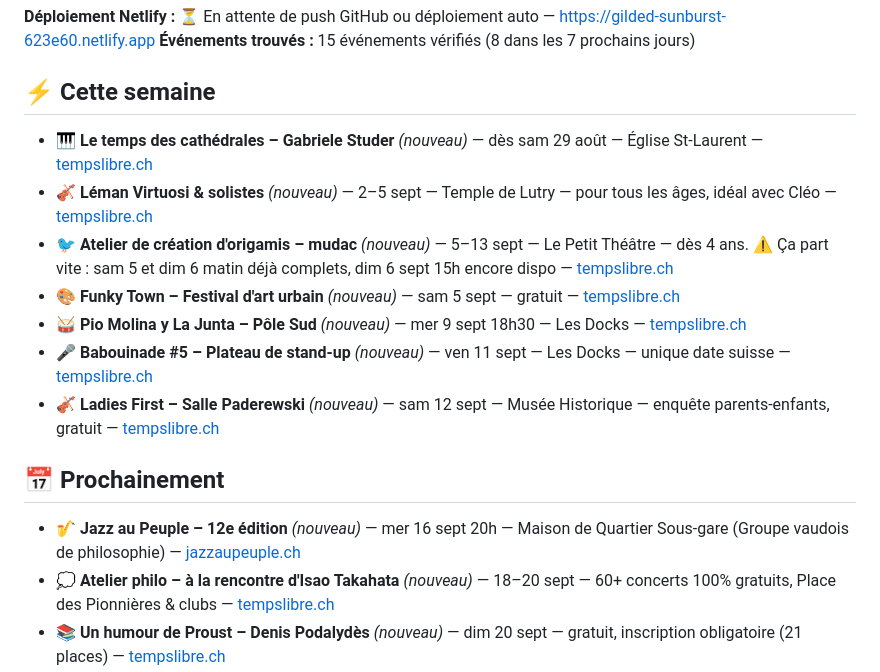
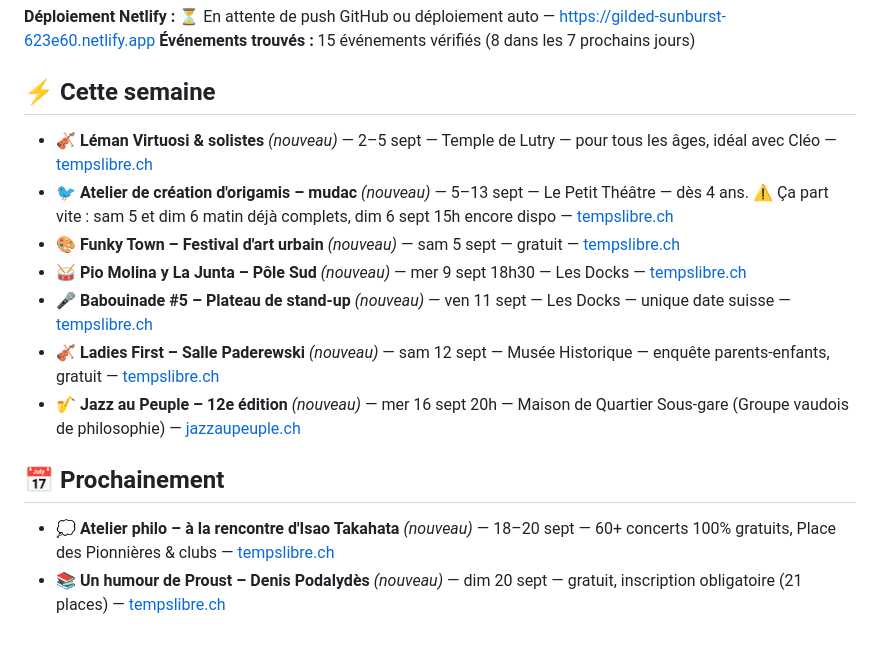
Before and after one commit to registis/regis-goals-app, a Markdown page: Sentinelle_Lausanne.md, the part around the change. Rendered like a GitHub page; blank space fills up the shorter version.

Commit message:
Update Sentinelle events

```diff
--- a/Sentinelle_Lausanne.md
+++ b/Sentinelle_Lausanne.md
@@ -5,17 +5,16 @@
 
 ## ⚡ Cette semaine
 
-- 🎹 **Le temps des cathédrales – Gabriele Studer** *(nouveau)* — dès sam 29 août — Église St-Laurent — [tempslibre.ch](https://www.tempslibre.ch/vaud/concerts/452390-le-temps-des-cath-drales-gabriele-studer)
 - 🎻 **Léman Virtuosi & solistes** *(nouveau)* — 2–5 sept — Temple de Lutry — pour tous les âges, idéal avec Cléo — [tempslibre.ch](https://www.tempslibre.ch/vaud/concerts/451442-concert-l-man-virtuosi-et-solistes)
 - 🐦 **Atelier de création d'origamis – mudac** *(nouveau)* — 5–13 sept — Le Petit Théâtre — dès 4 ans. ⚠️ Ça part vite : sam 5 et dim 6 matin déjà complets, dim 6 sept 15h encore dispo — [tempslibre.ch](https://www.tempslibre.ch/vaud/expositions/450416-atelier-de-cr-ation-d-origamis)
 - 🎨 **Funky Town – Festival d'art urbain** *(nouveau)* — sam 5 sept — gratuit — [tempslibre.ch](https://www.tempslibre.ch/vaud/manifestations/451593-funky-town-festival-d-art-urbain)
 - 🥁 **Pio Molina y La Junta – Pôle Sud** *(nouveau)* — mer 9 sept 18h30 — Les Docks — [tempslibre.ch](https://www.tempslibre.ch/vaud/concerts/451217-pio-molina-y-la-junta)
 - 🎤 **Babouinade #5 – Plateau de stand-up** *(nouveau)* — ven 11 sept — Les Docks — unique date suisse — [tempslibre.ch](https://www.tempslibre.ch/vaud/spectacles/452357-babouinade-5-plateau-de-stand-up)
 - 🎻 **Ladies First – Salle Paderewski** *(nouveau)* — sam 12 sept — Musée Historique — enquête parents-enfants, gratuit — [tempslibre.ch](https://www.tempslibre.ch/vaud/concerts/452653-ladies-first)
+- 🎷 **Jazz au Peuple – 12e édition** *(nouveau)* — mer 16 sept 20h — Maison de Quartier Sous-gare (Groupe vaudois de philosophie) — [jazzaupeuple.ch](https://jazzaupeuple.ch/)
 
 ## 📅 Prochainement
 
-- 🎷 **Jazz au Peuple – 12e édition** *(nouveau)* — mer 16 sept 20h — Maison de Quartier Sous-gare (Groupe vaudois de philosophie) — [jazzaupeuple.ch](https://jazzaupeuple.ch/)
 - 💭 **Atelier philo – à la rencontre d'Isao Takahata** *(nouveau)* — 18–20 sept — 60+ concerts 100% gratuits, Place des Pionnières & clubs — [tempslibre.ch](https://www.tempslibre.ch/vaud/expositions/452669-atelier-philo-la-rencontre-d-isao-taka-hata)
 - 📚 **Un humour de Proust – Denis Podalydès** *(nouveau)* — dim 20 sept — gratuit, inscription obligatoire (21 places) — [tempslibre.ch](https://www.tempslibre.ch/vaud/spectacles/452030-un-humour-de-proust)
 - 🕵️ **À la recherche du trésor de l'évêque** *(nouveau)* — dès mer 23 sept — Super Ligue / Ligue 1 / Ligue 2 — [tempslibre.ch](https://www.tempslibre.ch/vaud/juniors/451823-la-recherche-du-tr-sor-de-l-v-que)
```
